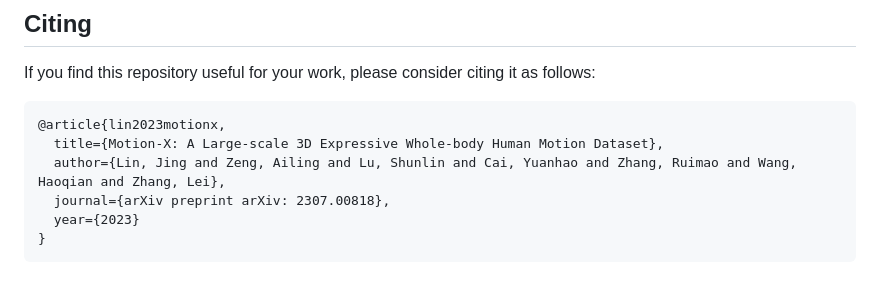
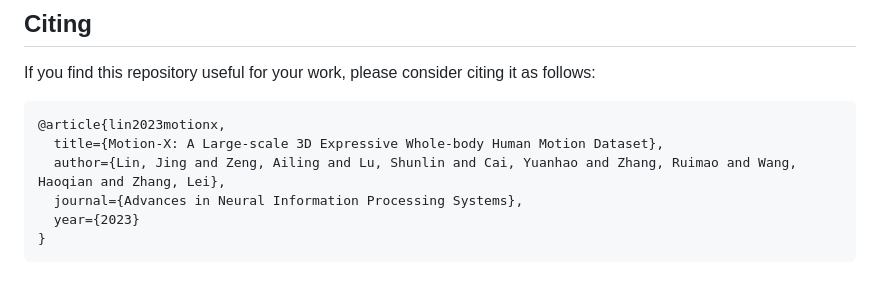
Before and after one commit to IDEA-Research/Motion-X, a Markdown page: README.md, the part around the change. Drawn GitHub-style.

````diff
--- a/README.md
+++ b/README.md
@@ -252,7 +252,7 @@ If you find this repository useful for your work, please consider citing it as f
 @article{lin2023motionx,
   title={Motion-X: A Large-scale 3D Expressive Whole-body Human Motion Dataset},
   author={Lin, Jing and Zeng, Ailing and Lu, Shunlin and Cai, Yuanhao and Zhang, Ruimao and Wang, Haoqian and Zhang, Lei},
-  journal={arXiv preprint arXiv: 2307.00818},
+  journal={Advances in Neural Information Processing Systems},
   year={2023}
 }
 ```
````
